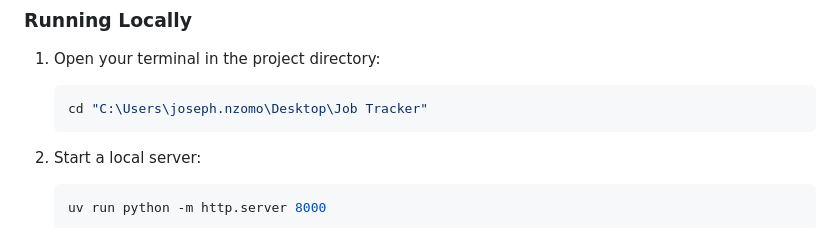
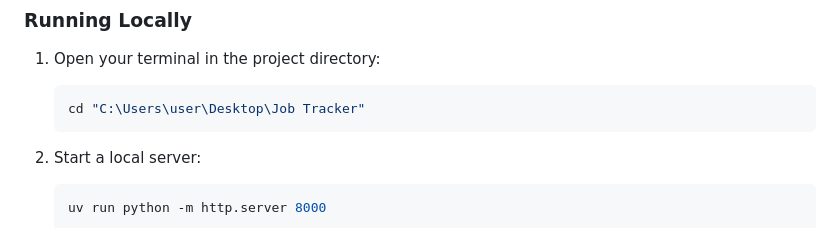
Before and after one commit to iamjosejoe/job-tracker, a Markdown page: README.md, the part around the change. GitHub-like rendering.

Commit message:
readme cleanup
simple cleanup

````diff
--- a/README.md
+++ b/README.md
@@ -51,7 +51,7 @@ Job Tracker/
 1. Open your terminal in the project directory:
 
    ```bash
-   cd "C:\Users\joseph.nzomo\Desktop\Job Tracker"
+   cd "C:\Users\user\Desktop\Job Tracker"
    ```
 
 2. Start a local server:
````
